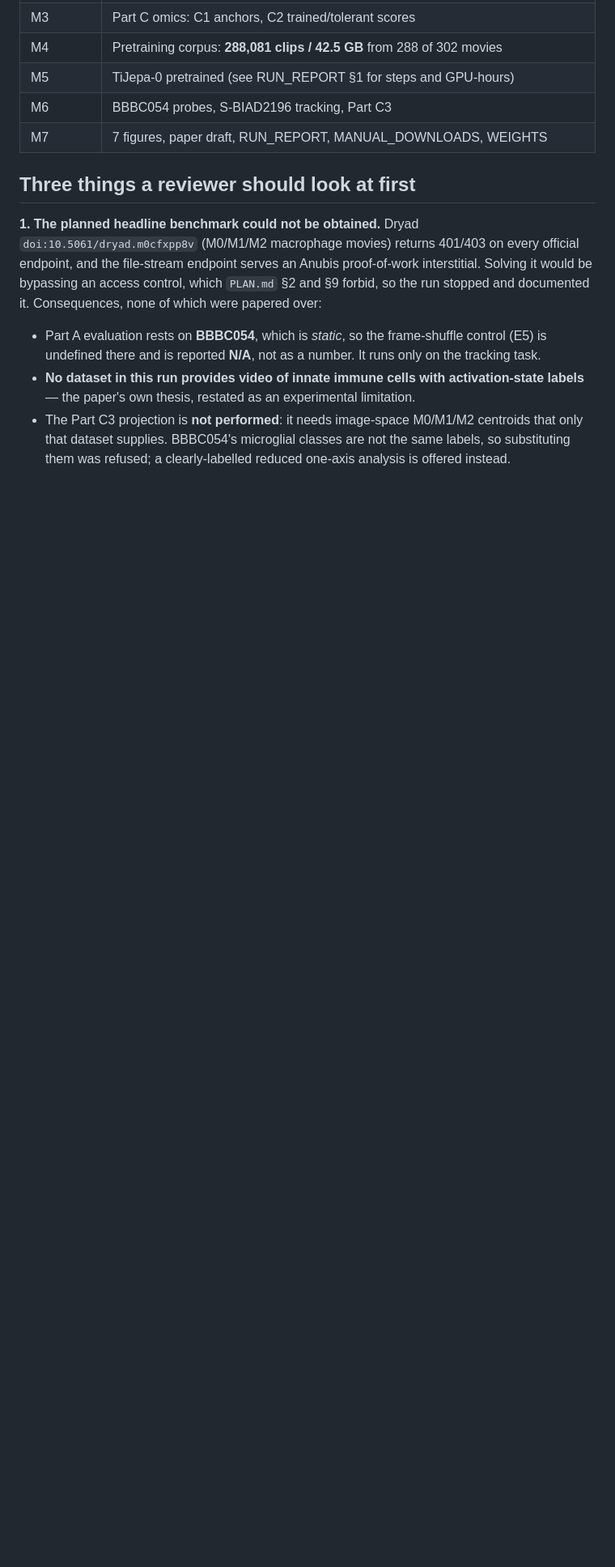
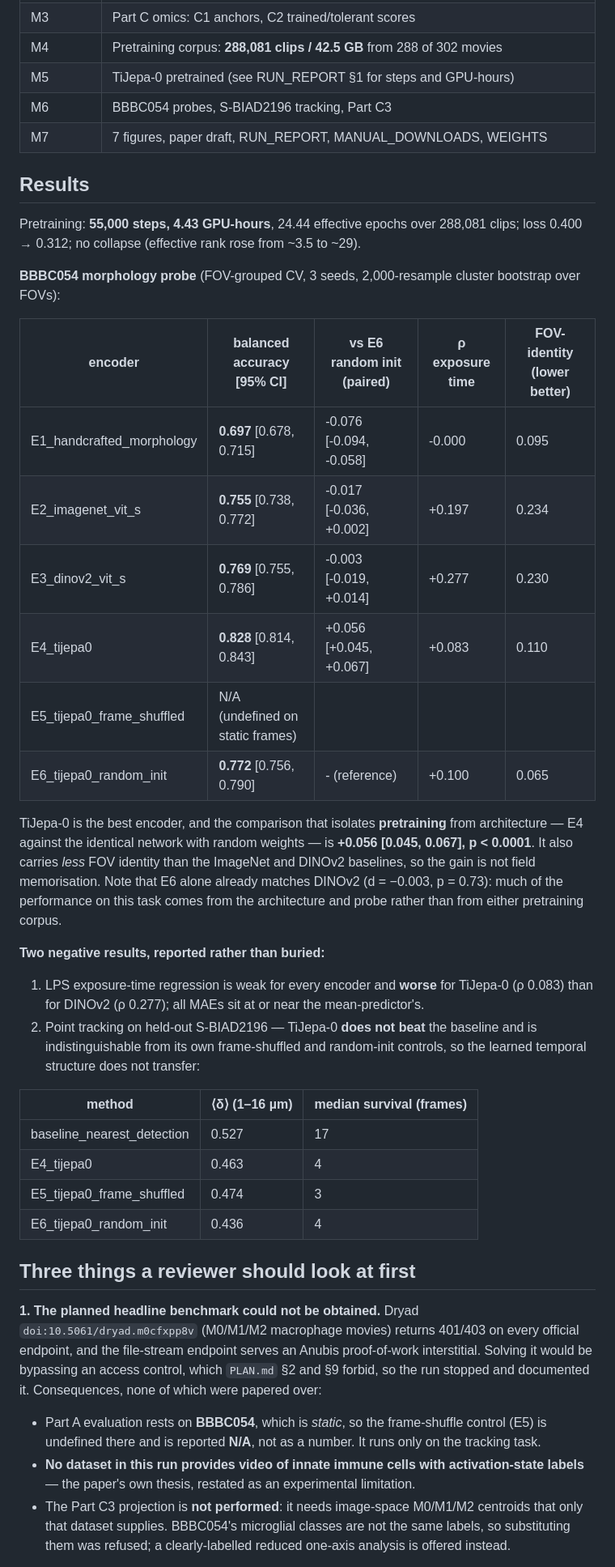
Before and after one commit to rafidquadir-eng/TiJepa, a Markdown page: reports/PR_BODY.md, the part around the change. Shown at 81% size. Rendered like a GitHub page; blank space fills up the shorter version.

Commit message:
chore: final results in PR body
Co-Authored-By: Claude Opus 5 <noreply@anthropic.com>

```diff
--- a/reports/PR_BODY.md
+++ b/reports/PR_BODY.md
@@ -21,6 +21,46 @@ in [`reports/RUN_REPORT.md`](reports/RUN_REPORT.md); the manuscript draft is
 | M5 | TiJepa-0 pretrained (see RUN_REPORT §1 for steps and GPU-hours) |
 | M6 | BBBC054 probes, S-BIAD2196 tracking, Part C3 |
 | M7 | 7 figures, paper draft, RUN_REPORT, MANUAL_DOWNLOADS, WEIGHTS |
+
+
+## Results
+
+Pretraining: **55,000 steps, 4.43 GPU-hours**, 24.44 effective
+epochs over 288,081 clips; loss 0.400 → 0.312;
+no collapse (effective rank rose from ~3.5 to ~29).
+
+**BBBC054 morphology probe** (FOV-grouped CV, 3 seeds, 2,000-resample cluster bootstrap over FOVs):
+
+| encoder | balanced accuracy [95% CI] | vs E6 random init (paired) | ρ exposure time | FOV-identity (lower better) |
+|---|---|---|---|---|
+| E1_handcrafted_morphology | **0.697** [0.678, 0.715] | -0.076 [-0.094, -0.058] | -0.000 | 0.095 |
+| E2_imagenet_vit_s | **0.755** [0.738, 0.772] | -0.017 [-0.036, +0.002] | +0.197 | 0.234 |
+| E3_dinov2_vit_s | **0.769** [0.755, 0.786] | -0.003 [-0.019, +0.014] | +0.277 | 0.230 |
+| E4_tijepa0 | **0.828** [0.814, 0.843] | +0.056 [+0.045, +0.067] | +0.083 | 0.110 |
+| E5_tijepa0_frame_shuffled | N/A (undefined on static frames) | | | |
+| E6_tijepa0_random_init | **0.772** [0.756, 0.790] | - (reference) | +0.100 | 0.065 |
+
+TiJepa-0 is the best encoder, and the comparison that isolates **pretraining** from
+architecture — E4 against the identical network with random weights — is
+**+0.056 [0.045, 0.067], p < 0.0001**. It also carries *less* FOV identity than the
+ImageNet and DINOv2 baselines, so the gain is not field memorisation. Note that E6 alone
+already matches DINOv2 (d = −0.003, p = 0.73): much of the performance on this task comes
+from the architecture and probe rather than from either pretraining corpus.
+
+**Two negative results, reported rather than buried:**
+
+1. LPS exposure-time regression is weak for every encoder and **worse** for TiJepa-0
+   (ρ 0.083) than for DINOv2 (ρ 0.277); all MAEs sit at or near the mean-predictor's.
+2. Point tracking on held-out S-BIAD2196 — TiJepa-0 **does not beat** the baseline and is
+   indistinguishable from its own frame-shuffled and random-init controls, so the learned
+   temporal structure does not transfer:
+
+| method | ⟨δ⟩ (1–16 µm) | median survival (frames) |
+|---|---|---|
+| baseline_nearest_detection | 0.527 | 17 |
+| E4_tijepa0 | 0.463 | 4 |
+| E5_tijepa0_frame_shuffled | 0.474 | 3 |
+| E6_tijepa0_random_init | 0.436 | 4 |
 
 ## Three things a reviewer should look at first
 
```
